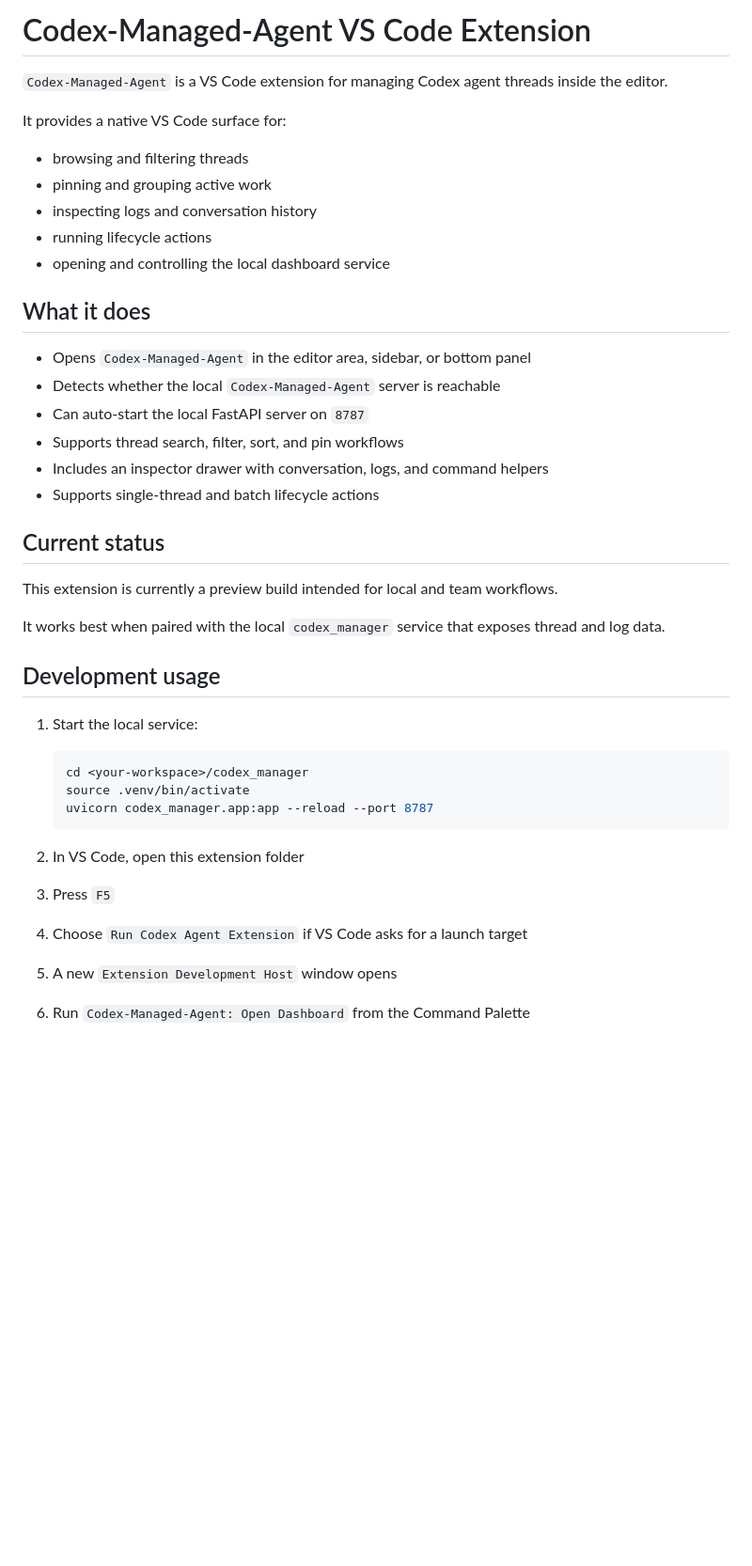
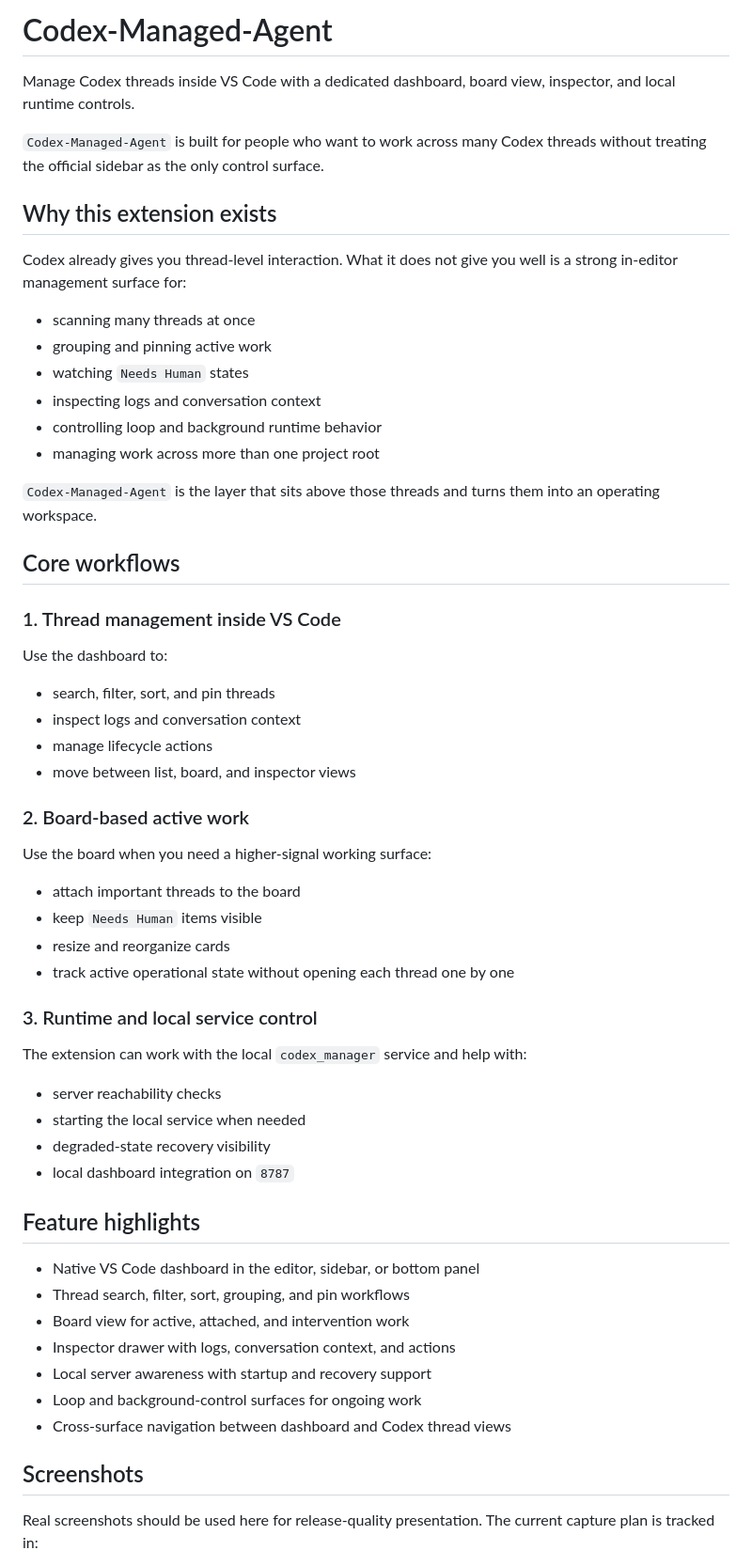
Before and after one commit to Harzva/codex-managed-agent, a Markdown page: README.md, the part around one of its changes. Shown at 94% size. GitHub-like rendering; blank space fills up the shorter version.

Commit message:
Rewrite README as product-facing extension page

````diff
--- a/README.md
+++ b/README.md
@@ -1,42 +1,62 @@
-# Codex-Managed-Agent VS Code Extension
+# Codex-Managed-Agent
 
-`Codex-Managed-Agent` is a VS Code extension for managing Codex agent threads inside the editor.
+Manage Codex threads inside VS Code with a dedicated dashboard, board view, inspector, and local runtime controls.
 
-It provides a native VS Code surface for:
+`Codex-Managed-Agent` is built for people who want to work across many Codex threads without treating the official sidebar as the only control surface.
 
-- browsing and filtering threads
-- pinning and grouping active work
-- inspecting logs and conversation history
-- running lifecycle actions
-- opening and controlling the local dashboard service
+## Why this extension exists
 
-## What it does
+Codex already gives you thread-level interaction. What it does not give you well is a strong in-editor management surface for:
 
-- Opens `Codex-Managed-Agent` in the editor area, sidebar, or bottom panel
-- Detects whether the local `Codex-Managed-Agent` server is reachable
-- Can auto-start the local FastAPI server on `8787`
-- Supports thread search, filter, sort, and pin workflows
-- Includes an inspector drawer with conversation, logs, and command helpers
-- Supports single-thread and batch lifecycle actions
+- scanning many threads at once
+- grouping and pinning active work
+- watching `Needs Human` states
+- inspecting logs and conversation context
+- controlling loop and background runtime behavior
+- managing work across more than one project root
 
-## Current status
+`Codex-Managed-Agent` is the layer that sits above those threads and turns them into an operating workspace.
 
-This extension is currently a preview build intended for local and team workflows.
+## Core workflows
 
-It works best when paired with the local `codex_manager` service that exposes thread and log data.
+### 1. Thread management inside VS Code
 
-## Development usage
+Use the dashboard to:
 
-1. Start the local service:
+- search, filter, sort, and pin threads
+- inspect logs and conversation context
+- manage lifecycle actions
+- move between list, board, and inspector views
 
-   ```bash
-   cd <your-workspace>/codex_manager
-   source .venv/bin/activate
-   uvicorn codex_manager.app:app --reload --port 8787
-   ```
+### 2. Board-based active work
 
-2. In VS Code, open this extension folder
-3. Press `F5`
-4. Choose `Run Codex Agent Extension` if VS Code asks for a launch target
-5. A new `Extension Development Host` window opens
-6. Run `Codex-Managed-Agent: Open Dashboard` from the Command Palette
+Use the board when you need a higher-signal working surface:
+
+- attach important threads to the board
+- keep `Needs Human` items visible
+- resize and reorganize cards
+- track active operational state without opening each thread one by one
+
+### 3. Runtime and local service control
+
+The extension can work with the local `codex_manager` service and help with:
+
+- server reachability checks
+- starting the local service when needed
+- degraded-state recovery visibility
+- local dashboard integration on `8787`
+
+## Feature highlights
+
+- Native VS Code dashboard in the editor, sidebar, or bottom panel
+- Thread search, filter, sort, grouping, and pin workflows
+- Board view for active, attached, and intervention work
+- Inspector drawer with logs, conversation context, and actions
+- Local server awareness with startup and recovery support
+- Loop and background-control surfaces for ongoing work
+- Cross-surface navigation between dashboard and Codex thread views
+
+## Screenshots
+
+Real screenshots should be used here for release-quality presentation. The current capture plan is tracked in:
+
````
Also changed, not shown: other parts of README.md (+106 -49 lines).
